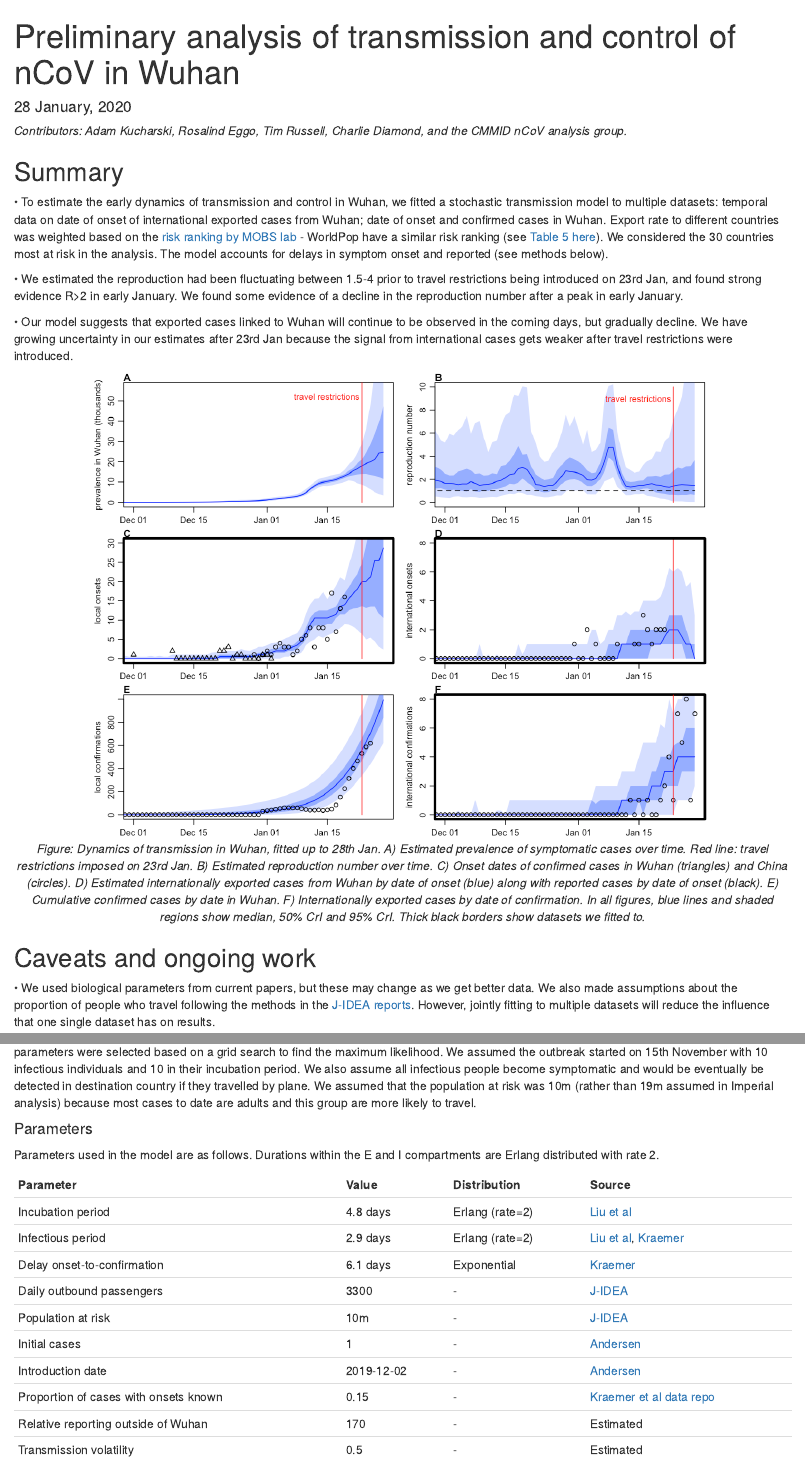
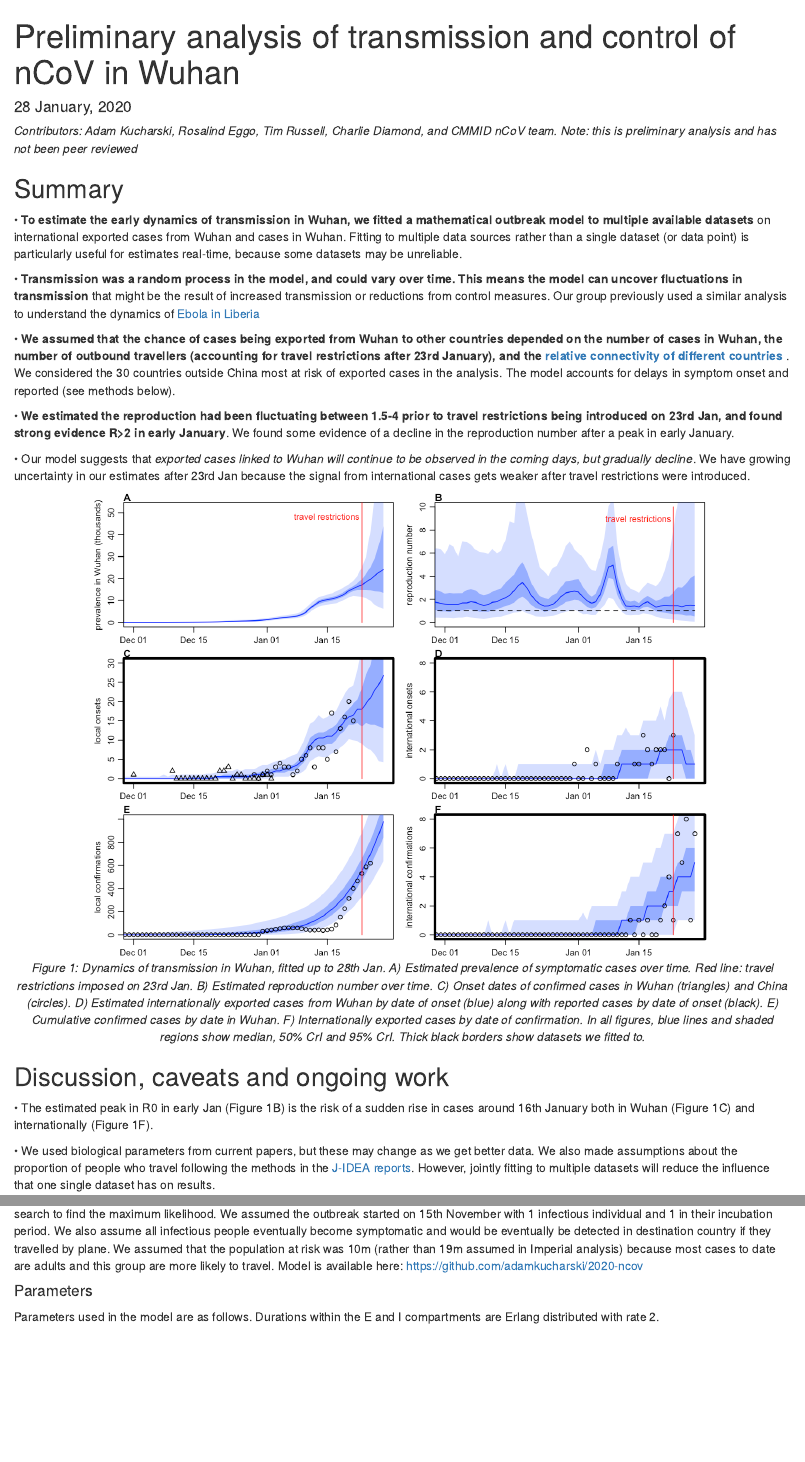
Before and after one commit to adamkucharski/2020-ncov, an R Markdown document (stoch_model/Rmd/index.Rmd): the page in a window 1100 px wide, from its top, and a second part further down, joined at a grey line. The pictures show the output file stoch_model/Rmd/index.html that the author committed with the source, opened offline.

Commit message:
Updated plots

````diff
--- a/stoch_model/Rmd/index.Rmd
+++ b/stoch_model/Rmd/index.Rmd
@@ -12,20 +12,27 @@
 ```
 
 *Contributors: Adam Kucharski, Rosalind Eggo, Tim Russell, Charlie Diamond, and CMMID nCoV team.*
+*Note: this is preliminary analysis and has not been peer reviewed*
 
 ## Summary
 
-• To estimate the early dynamics of transmission and control in Wuhan, we fitted a stochastic transmission model to multiple datasets: temporal data on date of onset of international exported cases from Wuhan; date of onset and confirmed cases in Wuhan. Export rate to different countries was weighted based on the [risk ranking by MOBS lab](https://www.mobs-lab.org/2019ncov.html) - WorldPop have a similar risk ranking (see [Table 5 here](https://www.worldpop.org/events/china)). We considered the 30 countries most at risk in the analysis. The model accounts for delays in symptom onset and reported (see methods below).
+• **To estimate the early dynamics of transmission in Wuhan, we fitted a mathematical outbreak model to multiple available datasets** on international exported cases from Wuhan and cases in Wuhan. Fitting to multiple data sources rather than a single dataset (or data point) is particularly useful for estimates real-time, because some datasets may be unreliable.
 
-• We estimated the reproduction had been fluctuating between 1.5-4 prior to travel restrictions being introduced on 23rd Jan, and found strong evidence R>2 in early January. We found some evidence of a decline in the reproduction number after a peak in early January.
+• **Transmission was a random process in the model, and could vary over time. This means the model can uncover fluctuations in transmission** that might be the result of increased transmission or reductions from control measures. Our group previously used a similar analysis to understand the dynamics of [Ebola in Liberia](https://www.ncbi.nlm.nih.gov/pmc/articles/PMC5394640/)
 
-• Our model suggests that exported cases linked to Wuhan will continue to be observed in the coming days, but gradually decline. We have growing uncertainty in our estimates after 23rd Jan because the signal from international cases gets weaker after travel restrictions were introduced.
+• **We assumed that the chance of cases being exported from Wuhan to other countries depended on the number of cases in Wuhan, the number of outbound travellers (accounting for travel restrictions after 23rd January), and the [relative connectivity of different countries](https://www.mobs-lab.org/2019ncov.html)**. We considered the 30 countries outside China most at risk of exported cases in the analysis. The model accounts for delays in symptom onset and reported (see methods below).
+
+• **We estimated the reproduction had been fluctuating between 1.5-4 prior to travel restrictions being introduced on 23rd Jan, and found strong evidence R>2 in early January**. We found some evidence of a decline in the reproduction number after a peak in early January.
+
+• Our model suggests that *exported cases linked to Wuhan will continue to be observed in the coming days, but gradually decline*. We have growing uncertainty in our estimates after 23rd Jan because the signal from international cases gets weaker after travel restrictions were introduced.
 
 
-```{r fig_inference, echo=FALSE, fig.align='center', fig.cap="_Figure: Dynamics of transmission in Wuhan, fitted up to 28th Jan. A) Estimated prevalence of symptomatic cases over time. Red line: travel restrictions imposed on 23rd Jan. B) Estimated reproduction number over time. C) Onset dates of confirmed cases in Wuhan (triangles) and China (circles). D) Estimated internationally exported cases from Wuhan by date of onset (blue) along with reported cases by date of onset (black). E) Cumulative confirmed cases by date in Wuhan. F) Internationally exported cases by date of confirmation. In all figures, blue lines and shaded regions show median, 50% CrI and 95% CrI. Thick black borders show datasets we fitted to. _", out.width = '80%'}
+```{r fig_inference, echo=FALSE, fig.align='center', fig.cap="_Figure 1: Dynamics of transmission in Wuhan, fitted up to 28th Jan. A) Estimated prevalence of symptomatic cases over time. Red line: travel restrictions imposed on 23rd Jan. B) Estimated reproduction number over time. C) Onset dates of confirmed cases in Wuhan (triangles) and China (circles). D) Estimated internationally exported cases from Wuhan by date of onset (blue) along with reported cases by date of onset (black). E) Cumulative confirmed cases by date in Wuhan. F) Internationally exported cases by date of confirmation. In all figures, blue lines and shaded regions show median, 50% CrI and 95% CrI. Thick black borders show datasets we fitted to. _", out.width = '80%'}
 knitr::include_graphics("../plots/cases_inference_1.png")
 ```
 
-## Caveats and ongoing work
+## Discussion, caveats and ongoing work
+
+• The estimated peak in R0 in early Jan (Figure 1B) is the risk of a sudden rise in cases around 16th January both in Wuhan (Figure 1C) and internationally (Figure 1F).
 
 • We used biological parameters from current papers, but these may change as we get better data. We also made assumptions about the proportion of people who travel following the methods in the [J-IDEA reports](https://www.imperial.ac.uk/mrc-global-infectious-disease-analysis/news--wuhan-coronavirus/). However, jointly fitting to multiple datasets will reduce the influence that one single dataset has on results.
@@ -60,4 +70,3 @@
 
 1. _Validation dataset (not used for fitting): Daily incidence of cases in Wuhan, by date of confirmation. Source: [HKU](https://www.med.hku.hk/f/news/3549/7418/Wuhan-coronavirus-outbreak_AN-UPDATE_20200127.pdf)_
 
-We used a Poisson observation model with different relative reporting probability for cases inside and outside of Wuhan, and only a proportion of cases having known onset dates. Plots were generated by running 200 repetitions of SMC with 1000 particles. The volatility and reporting parameters were selected based on a grid search to find the maximum likelihood. We assumed the outbreak started on 15th November with 1 infectious individual and 1 in their incubation period. We also assume all infectious people eventually become symptomatic and would be eventually be detected in destination country if they travelled by plane. We assumed that the population at risk was 10m (rather than 19m assumed in Imperial analysis) because most cases to date are adults and this group are more likely to travel.
@@ -64,3 +75,4 @@
+Plots were generated by running 200 repetitions of SMC with 1000 particles. The volatility and reporting parameters were selected based on a grid search to find the maximum likelihood. We assumed the outbreak started on 15th November with 1 infectious individual and 1 in their incubation period. We also assume all infectious people eventually become symptomatic and would be eventually be detected in destination country if they travelled by plane. We assumed that the population at risk was 10m (rather than 19m assumed in Imperial analysis) because most cases to date are adults and this group are more likely to travel. Model is available here: https://github.com/adamkucharski/2020-ncov
 
 #### Parameters
 
@@ -69,12 +81,12 @@
 | Parameter      | Value | Distribution | Source
 | ----------- | ----------- | ----------- | ----------- |
 | Incubation period      | 4.8 days       | Erlang (rate=2) | [Liu et al](https://www.biorxiv.org/content/10.1101/2020.01.25.919787v1)
-| Infectious period   | 2.9 days        | Erlang (rate=2) | [Liu et al](https://www.biorxiv.org/content/10.1101/2020.01.25.919787v1), [Kraemer](http://virological.org/t/epidemiological-data-from-the-ncov-2019-outbreak-early-descriptions-from-publicly-available-data/337)
-| Delay onset-to-confirmation  | 6.1 days        | Exponential | [Kraemer](http://virological.org/t/epidemiological-data-from-the-ncov-2019-outbreak-early-descriptions-from-publicly-available-data/337)
+| Infectious period   | 2.9 days        | Erlang (rate=2) | [Liu et al](https://www.biorxiv.org/content/10.1101/2020.01.25.919787v1), [Xu et al](http://virological.org/t/epidemiological-data-from-the-ncov-2019-outbreak-early-descriptions-from-publicly-available-data/337)
+| Delay onset-to-confirmation  | 6.1 days        | Exponential | [Xu et al](http://virological.org/t/epidemiological-data-from-the-ncov-2019-outbreak-early-descriptions-from-publicly-available-data/337)
 | Daily outbound passengers   | 3300        | - | [J-IDEA](https://www.imperial.ac.uk/mrc-global-infectious-disease-analysis/news--wuhan-coronavirus/)
 | Population at risk   | 10m        | - | [J-IDEA](https://www.imperial.ac.uk/mrc-global-infectious-disease-analysis/news--wuhan-coronavirus/)
 | Initial cases   | 1        | - | [Andersen](http://virological.org/t/clock-and-tmrca-based-on-27-genomes/347)
 | Introduction date  | 2019-12-02        | - | [Andersen](http://virological.org/t/clock-and-tmrca-based-on-27-genomes/347)
-| Proportion of cases with onsets known   | 0.15     | - | [Kraemer et al data repo](https://docs.google.com/spreadsheets/d/1itaohdPiAeniCXNlntNztZ_oRvjh0HsGuJXUJWET008/edit?usp=sharing)
+| Proportion of cases with onsets known   | 0.15     | - | [Xu et al](https://github.com/beoutbreakprepared/nCoV2019)
 | Relative reporting outside of Wuhan   | 170     | - | Estimated
 | Transmission volatility   | 0.5        | - | Estimated
````
Also changed, not shown: stoch_model/scripts/main_model.R (+3 -2 lines), stoch_model/Rmd/index.html, stoch_model/plots/cases_inference.png (deleted), stoch_model/plots/cases_inference_1.png, stoch_model/Rmd/index.Rmd (9 more changed lines).
